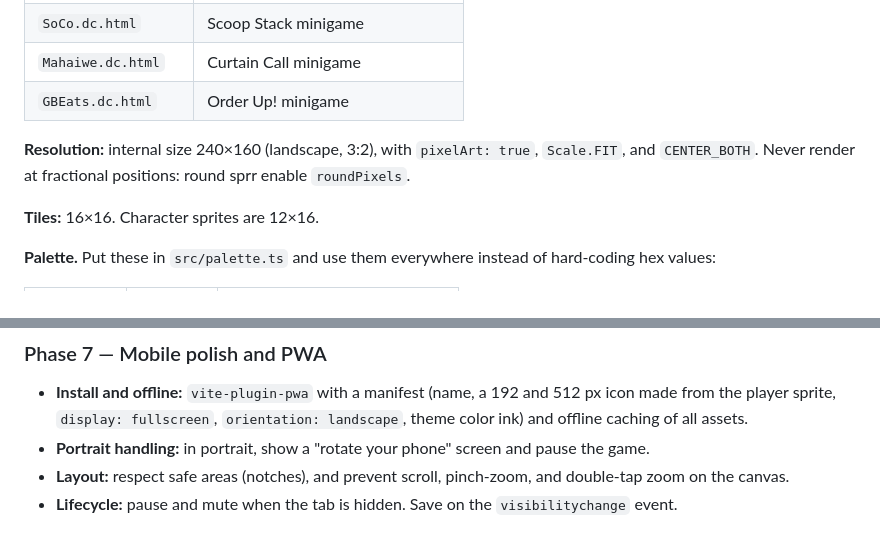
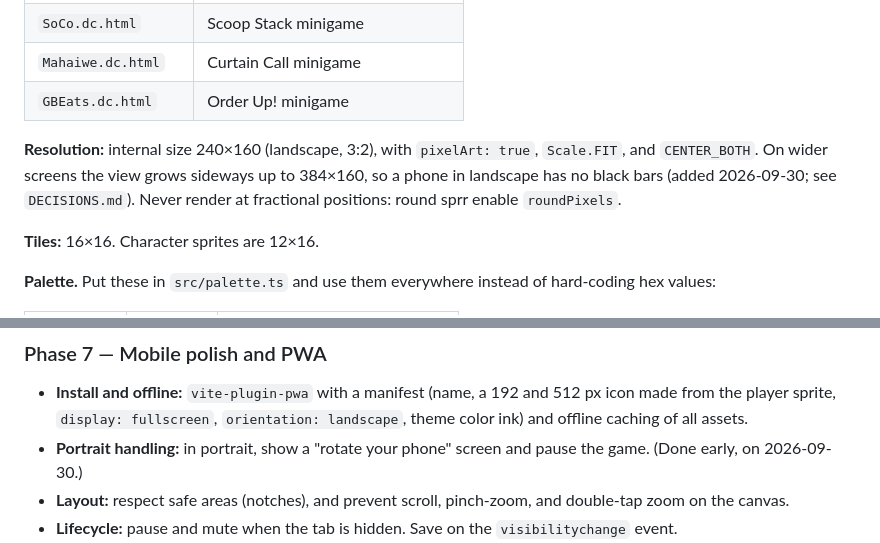
Before and after one commit to abrahamq/PrettyGoodBarrington, a Markdown page: docs/PLAN.md, 2 parts joined by grey strips. GitHub-like rendering.

```diff
--- a/docs/PLAN.md
+++ b/docs/PLAN.md
@@ -25,7 +25,7 @@ Mockups are in `docs/mocks/` as `.dc.html` files. They won't render on their own
 | `Mahaiwe.dc.html` | Curtain Call minigame |
 | `GBEats.dc.html` | Order Up! minigame |
 
-**Resolution:** internal size 240×160 (landscape, 3:2), with `pixelArt: true`, `Scale.FIT`, and `CENTER_BOTH`. Never render at fractional positions: round sprr enable `roundPixels`.
+**Resolution:** internal size 240×160 (landscape, 3:2), with `pixelArt: true`, `Scale.FIT`, and `CENTER_BOTH`. On wider screens the view grows sideways up to 384×160, so a phone in landscape has no black bars (added 2026-09-30; see `DECISIONS.md`). Never render at fractional positions: round sprr enable `roundPixels`.
 
 **Tiles:** 16×16. Character sprites are 12×16.
 
@@ -245,7 +245,7 @@ Open the passport from the HUD button or the P key. Back returns to the Overworl
 ### Phase 7 — Mobile polish and PWA
 
 - **Install and offline:** `vite-plugin-pwa` with a manifest (name, a 192 and 512 px icon made from the player sprite, `display: fullscreen`, `orientation: landscape`, theme color ink) and offline caching of all assets.
-- **Portrait handling:** in portrait, show a "rotate your phone" screen and pause the game.
+- **Portrait handling:** in portrait, show a "rotate your phone" screen and pause the game. (Done early, on 2026-09-30.)
 - **Layout:** respect safe areas (notches), and prevent scroll, pinch-zoom, and double-tap zoom on the canvas.
 - **Lifecycle:** pause and mute when the tab is hidden. Save on the `visibilitychange` event.
 - **Sound effects:** generate them with jsfxr-style tools or use CC0 packs. Add a mute toggle to the HUD.
```
Also changed, not shown: DECISIONS.md (+11 -0 lines).
